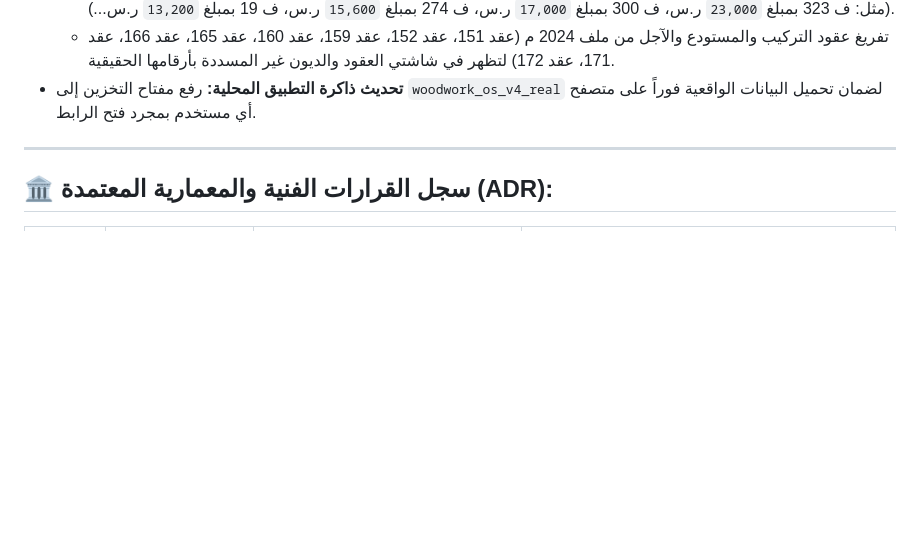
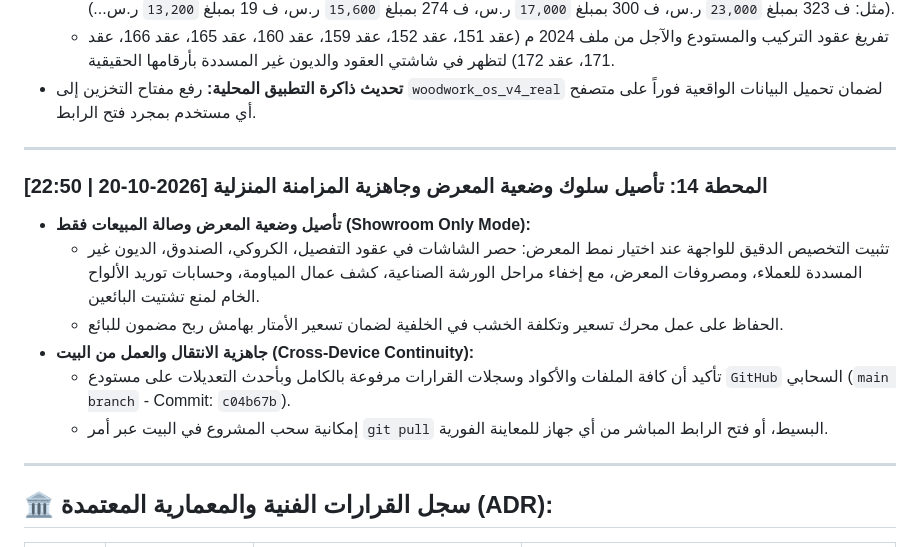
Before and after one commit to hosainnoor-hu/woodwork-erp, a Markdown page: سجل_توثيق_العمل.md, the part around the change. GitHub-like rendering; blank space fills up the shorter version.

Commit message:
توثيق: تسجيل المحطة 14 وجاهزية المتابعة من جهاز البيت

```diff
--- a/سجل_توثيق_العمل.md
+++ b/سجل_توثيق_العمل.md
@@ -161,6 +161,16 @@
 
 ---
 
+### المحطة 14: تأصيل سلوك وضعية المعرض وجاهزية المزامنة المنزلية [2026-10-20 | 22:50]
+- **تأصيل وضعية المعرض وصالة المبيعات فقط (Showroom Only Mode):**
+  - تثبيت التخصيص الدقيق للواجهة عند اختيار نمط المعرض: حصر الشاشات في عقود التفصيل، الكروكي، الصندوق، الديون غير المسددة للعملاء، ومصروفات المعرض، مع إخفاء مراحل الورشة الصناعية، كشف عمال المياومة، وحسابات توريد الألواح الخام لمنع تشتيت البائعين.
+  - الحفاظ على عمل محرك تسعير وتكلفة الخشب في الخلفية لضمان تسعير الأمتار بهامش ربح مضمون للبائع.
+- **جاهزية الانتقال والعمل من البيت (Cross-Device Continuity):**
+  - تأكيد أن كافة الملفات والأكواد وسجلات القرارات مرفوعة بالكامل وبأحدث التعديلات على مستودع `GitHub` السحابي (`main branch` - Commit: `c04b67b`).
+  - إمكانية سحب المشروع في البيت عبر أمر `git pull` البسيط، أو فتح الرابط المباشر من أي جهاز للمعاينة الفورية.
+
+---
+
 ## 🏛️ سجل القرارات الفنية والمعمارية المعتمدة (ADR):
 
 | <center>رمز القرار</center> | <center>موضوع القرار</center> | <center>القرار المعتمد</center> | <center>الدافع الفني والمحاسبي</center> |
```
